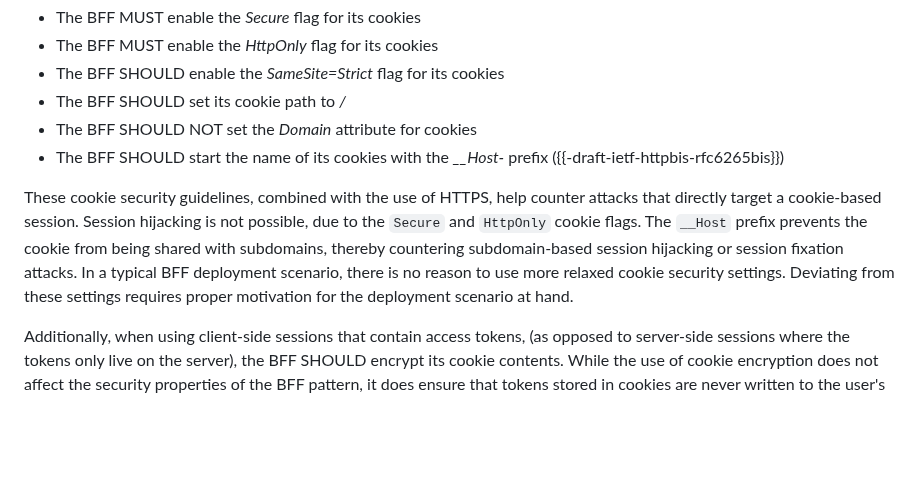
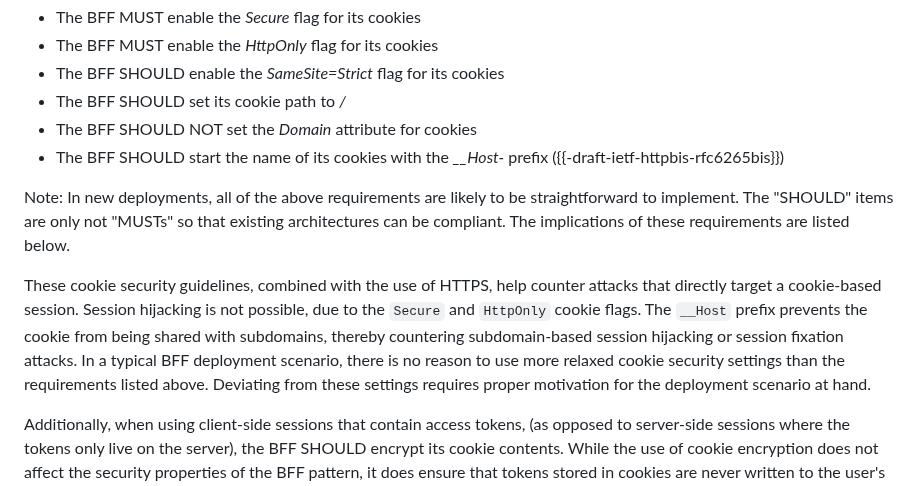
Before and after one commit to oauth-wg/oauth-browser-based-apps, a Markdown page: draft-ietf-oauth-browser-based-apps.md, the part around the change. Drawn GitHub-style; blank space fills up the shorter version.

Commit message:
clarify cookie security should vs must
closes #96

```diff
--- a/draft-ietf-oauth-browser-based-apps.md
+++ b/draft-ietf-oauth-browser-based-apps.md
@@ -456,7 +456,9 @@ The following cookie security guidelines are relevant for this particular BFF ar
 - The BFF SHOULD NOT set the *Domain* attribute for cookies
 - The BFF SHOULD start the name of its cookies with the *__Host-* prefix ({{-draft-ietf-httpbis-rfc6265bis}})
 
-These cookie security guidelines, combined with the use of HTTPS, help counter attacks that directly target a cookie-based session. Session hijacking is not possible, due to the `Secure` and `HttpOnly` cookie flags. The `__Host` prefix prevents the cookie from being shared with subdomains, thereby countering subdomain-based session hijacking or session fixation attacks. In a typical BFF deployment scenario, there is no reason to use more relaxed cookie security settings. Deviating from these settings requires proper motivation for the deployment scenario at hand.
+Note: In new deployments, all of the above requirements are likely to be straightforward to implement. The "SHOULD" items are only not "MUSTs" so that existing architectures can be compliant. The implications of these requirements are listed below.
+
+These cookie security guidelines, combined with the use of HTTPS, help counter attacks that directly target a cookie-based session. Session hijacking is not possible, due to the `Secure` and `HttpOnly` cookie flags. The `__Host` prefix prevents the cookie from being shared with subdomains, thereby countering subdomain-based session hijacking or session fixation attacks. In a typical BFF deployment scenario, there is no reason to use more relaxed cookie security settings than the requirements listed above. Deviating from these settings requires proper motivation for the deployment scenario at hand.
 
 Additionally, when using client-side sessions that contain access tokens, (as opposed to server-side sessions where the tokens only live on the server), the BFF SHOULD encrypt its cookie contents. While the use of cookie encryption does not affect the security properties of the BFF pattern, it does ensure that tokens stored in cookies are never written to the user's local persistent storage in plaintext format. This security measure helps ensure the confidentiality of the tokens in case an attacker is able to read cookies from the hard drive. Such an attack can be launched through malware running on the victim's computer. Note that while encrypting the cookie contents prevents direct access to embedded tokens, it still allows the attacker to use the encrypted cookie in a session hijacking attack.
 
```
